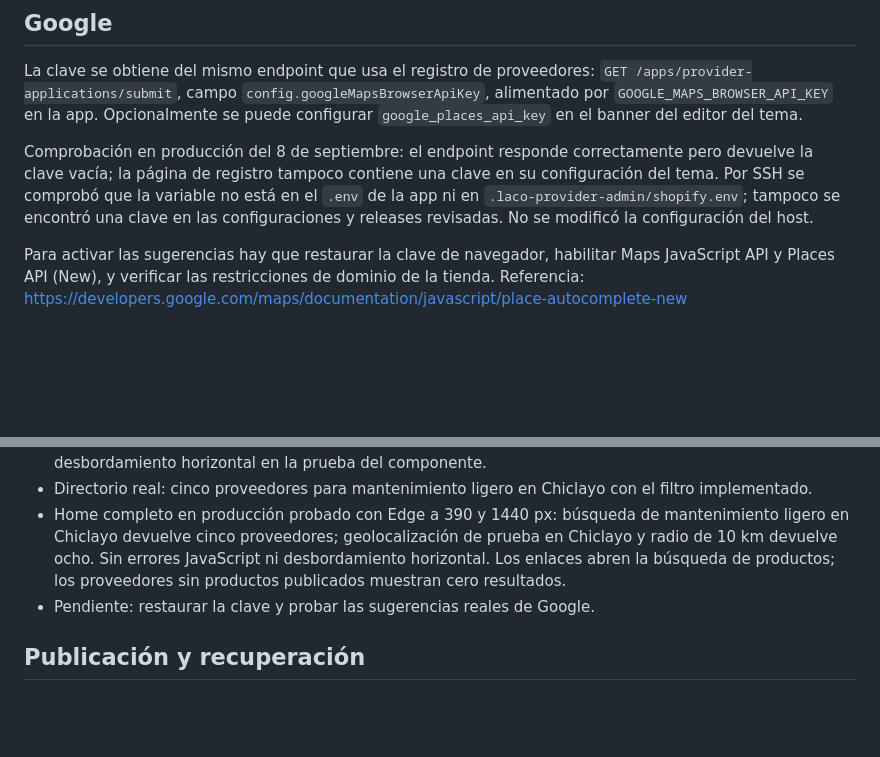
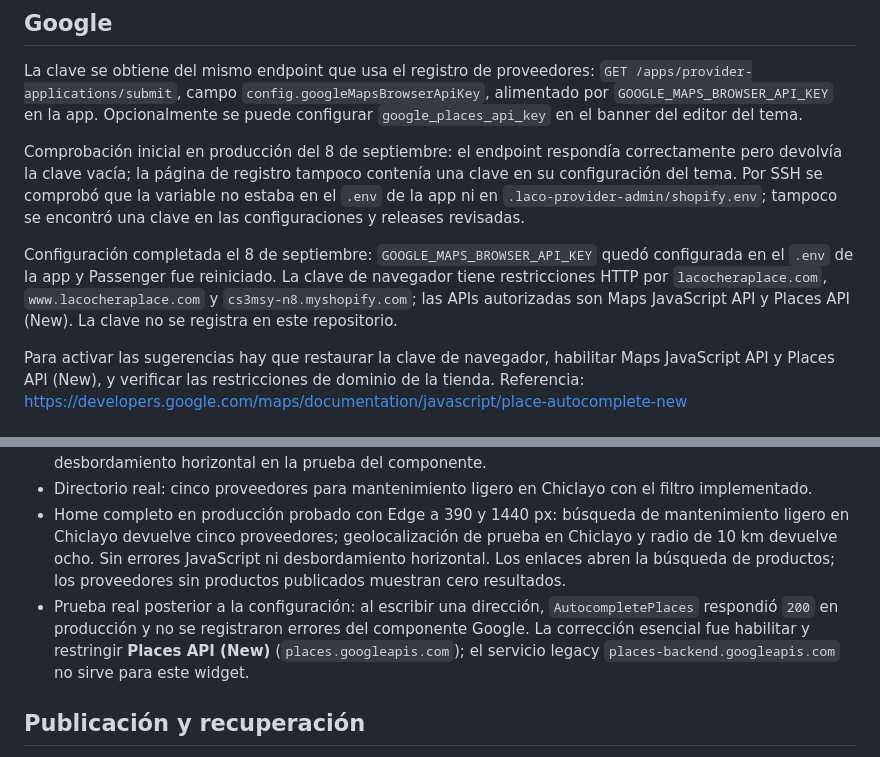
Before and after one commit to digitalbitsolutions/lacocheraplace, a Markdown page: project-docs/HOME-LOCAL-SEARCH.md, 2 parts joined by grey strips. Drawn GitHub-style; blank space fills up the shorter version.

Commit message:
docs(home): record Google Places activation

```diff
--- a/project-docs/HOME-LOCAL-SEARCH.md
+++ b/project-docs/HOME-LOCAL-SEARCH.md
@@ -13,7 +13,9 @@ Implementación publicada el 8 de septiembre de 2026 en el tema live `1967499185
 
 La clave se obtiene del mismo endpoint que usa el registro de proveedores: `GET /apps/provider-applications/submit`, campo `config.googleMapsBrowserApiKey`, alimentado por `GOOGLE_MAPS_BROWSER_API_KEY` en la app. Opcionalmente se puede configurar `google_places_api_key` en el banner del editor del tema.
 
-Comprobación en producción del 8 de septiembre: el endpoint responde correctamente pero devuelve la clave vacía; la página de registro tampoco contiene una clave en su configuración del tema. Por SSH se comprobó que la variable no está en el `.env` de la app ni en `.laco-provider-admin/shopify.env`; tampoco se encontró una clave en las configuraciones y releases revisadas. No se modificó la configuración del host.
+Comprobación inicial en producción del 8 de septiembre: el endpoint respondía correctamente pero devolvía la clave vacía; la página de registro tampoco contenía una clave en su configuración del tema. Por SSH se comprobó que la variable no estaba en el `.env` de la app ni en `.laco-provider-admin/shopify.env`; tampoco se encontró una clave en las configuraciones y releases revisadas.
+
+Configuración completada el 8 de septiembre: `GOOGLE_MAPS_BROWSER_API_KEY` quedó configurada en el `.env` de la app y Passenger fue reiniciado. La clave de navegador tiene restricciones HTTP por `lacocheraplace.com`, `www.lacocheraplace.com` y `cs3msy-n8.myshopify.com`; las APIs autorizadas son Maps JavaScript API y Places API (New). La clave no se registra en este repositorio.
 
 Para activar las sugerencias hay que restaurar la clave de navegador, habilitar Maps JavaScript API y Places API (New), y verificar las restricciones de dominio de la tienda. Referencia: https://developers.google.com/maps/documentation/javascript/place-autocomplete-new
 
@@ -24,7 +26,7 @@ Para activar las sugerencias hay que restaurar la clave de navegador, habilitar
 - Edge headless a 390 y 1440 px: ciudad, cero resultados, clave ausente, selección de Google simulada, invalidación al editar dirección y ubicación del dispositivo simulada; sin errores JavaScript ni desbordamiento horizontal en la prueba del componente.
 - Directorio real: cinco proveedores para mantenimiento ligero en Chiclayo con el filtro implementado.
 - Home completo en producción probado con Edge a 390 y 1440 px: búsqueda de mantenimiento ligero en Chiclayo devuelve cinco proveedores; geolocalización de prueba en Chiclayo y radio de 10 km devuelve ocho. Sin errores JavaScript ni desbordamiento horizontal. Los enlaces abren la búsqueda de productos; los proveedores sin productos publicados muestran cero resultados.
-- Pendiente: restaurar la clave y probar las sugerencias reales de Google.
+- Prueba real posterior a la configuración: al escribir una dirección, `AutocompletePlaces` respondió `200` en producción y no se registraron errores del componente Google. La corrección esencial fue habilitar y restringir **Places API (New)** (`places.googleapis.com`); el servicio legacy `places-backend.googleapis.com` no sirve para este widget.
 
 ## Publicación y recuperación
 
```
